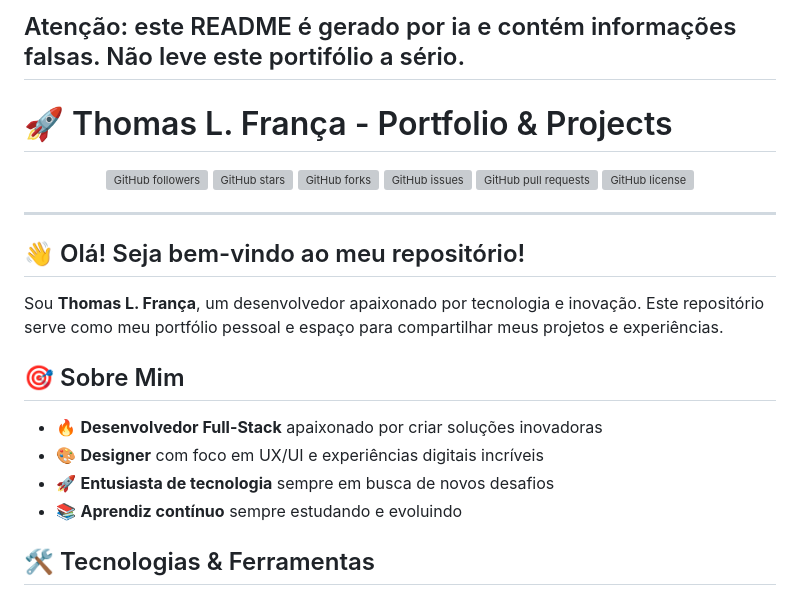
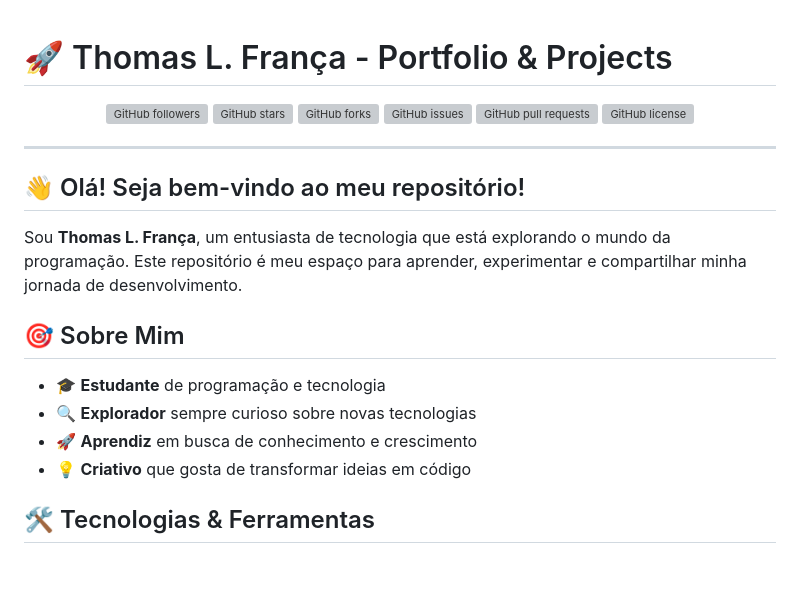
Before and after one commit to thomaslfranca/thomaslfranca, a Markdown page: README.md, the part around one of its changes. GitHub-like rendering; blank space fills up the shorter version; grey boxes are pictures that could not be loaded.

```diff
--- a/README.md
+++ b/README.md
@@ -1,5 +1,3 @@
-## Atenção: este README é gerado por ia e  contém informações falsas. Não leve este portifólio a sério.
-
 # 🚀 Thomas L. França - Portfolio & Projects
 
 <div align="center">
@@ -17,14 +15,14 @@
 
 ## 👋 Olá! Seja bem-vindo ao meu repositório!
 
-Sou **Thomas L. França**, um desenvolvedor apaixonado por tecnologia e inovação. Este repositório serve como meu portfólio pessoal e espaço para compartilhar meus projetos e experiências.
+Sou **Thomas L. França**, um entusiasta de tecnologia que está explorando o mundo da programação. Este repositório é meu espaço para aprender, experimentar e compartilhar minha jornada de desenvolvimento.
 
 ## 🎯 Sobre Mim
 
-- 🔥 **Desenvolvedor Full-Stack** apaixonado por criar soluções inovadoras
-- 🎨 **Designer** com foco em UX/UI e experiências digitais incríveis
-- 🚀 **Entusiasta de tecnologia** sempre em busca de novos desafios
-- 📚 **Aprendiz contínuo** sempre estudando e evoluindo
+- 🎓 **Estudante** de programação e tecnologia
+- 🔍 **Explorador** sempre curioso sobre novas tecnologias
+- 🚀 **Aprendiz** em busca de conhecimento e crescimento
+- 💡 **Criativo** que gosta de transformar ideias em código
 
 ## 🛠️ Tecnologias & Ferramentas
 
```
Also changed, not shown: other parts of README.md (+34 -34 lines).
